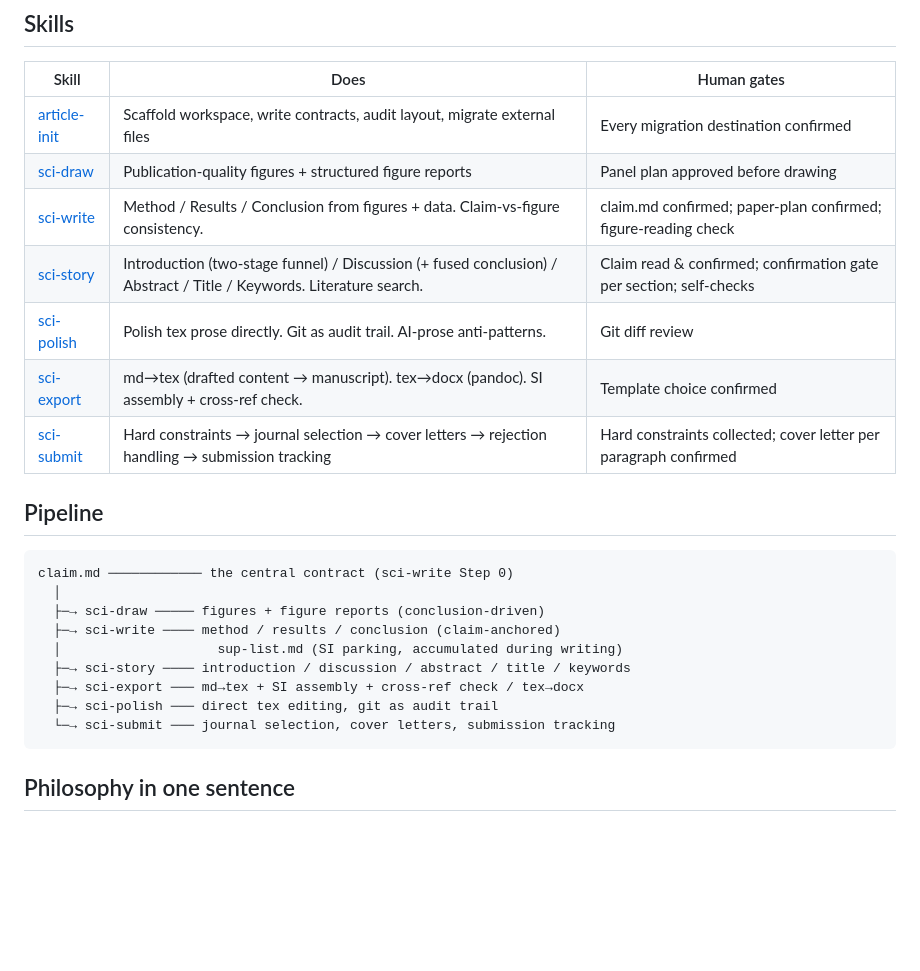
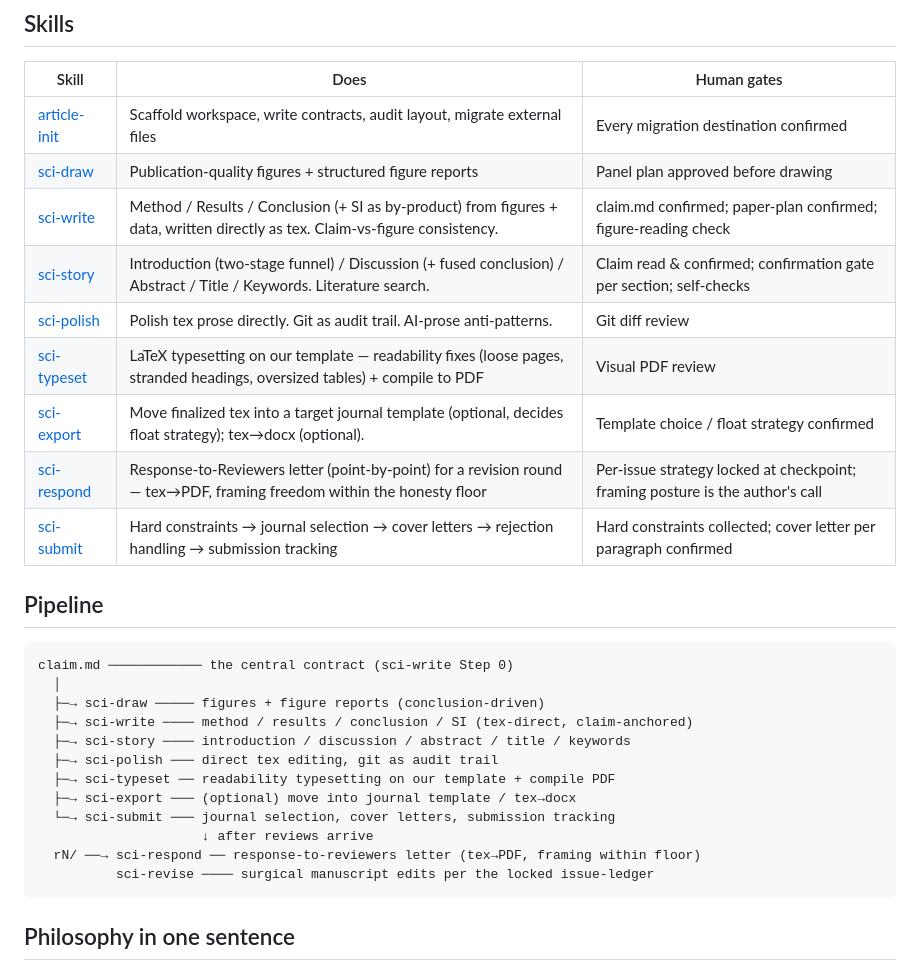
Before and after one commit to Joe-zhouman/sci-skills, a Markdown page: README.md, the part around one of its changes. Rendered like a GitHub page; blank space fills up the shorter version.

````diff
--- a/README.md
+++ b/README.md
@@ -76,10 +112,12 @@ skills can consume them. The family is the CI/CD layer for research outputs.
 |---|---|---|
 | [article-init](sci-skills/skills/article-init/) | Scaffold workspace, write contracts, audit layout, migrate external files | Every migration destination confirmed |
 | [sci-draw](sci-skills/skills/sci-draw/) | Publication-quality figures + structured figure reports | Panel plan approved before drawing |
-| [sci-write](sci-skills-article/skills/sci-write/) | Method / Results / Conclusion from figures + data. Claim-vs-figure consistency. | claim.md confirmed; paper-plan confirmed; figure-reading check |
+| [sci-write](sci-skills-article/skills/sci-write/) | Method / Results / Conclusion (+ SI as by-product) from figures + data, written directly as tex. Claim-vs-figure consistency. | claim.md confirmed; paper-plan confirmed; figure-reading check |
 | [sci-story](sci-skills-article/skills/sci-story/) | Introduction (two-stage funnel) / Discussion (+ fused conclusion) / Abstract / Title / Keywords. Literature search. | Claim read & confirmed; confirmation gate per section; self-checks |
 | [sci-polish](sci-skills-article/skills/sci-polish/) | Polish tex prose directly. Git as audit trail. AI-prose anti-patterns. | Git diff review |
-| [sci-export](sci-skills-article/skills/sci-export/) | md→tex (drafted content → manuscript). tex→docx (pandoc). SI assembly + cross-ref check. | Template choice confirmed |
+| [sci-typeset](sci-skills-article/skills/sci-typeset/) | LaTeX typesetting on our template — readability fixes (loose pages, stranded headings, oversized tables) + compile to PDF | Visual PDF review |
+| [sci-export](sci-skills-article/skills/sci-export/) | Move finalized tex into a target journal template (optional, decides float strategy); tex→docx (optional). | Template choice / float strategy confirmed |
+| [sci-respond](sci-skills-article/skills/sci-respond/) | Response-to-Reviewers letter (point-by-point) for a revision round — tex→PDF, framing freedom within the honesty floor | Per-issue strategy locked at checkpoint; framing posture is the author's call |
 | [sci-submit](sci-skills-article/skills/sci-submit/) | Hard constraints → journal selection → cover letters → rejection handling → submission tracking | Hard constraints collected; cover letter per paragraph confirmed |
 
 ## Pipeline
@@ -88,12 +126,15 @@ skills can consume them. The family is the CI/CD layer for research outputs.
 claim.md ──────────── the central contract (sci-write Step 0)
   │
   ├─→ sci-draw ───── figures + figure reports (conclusion-driven)
-  ├─→ sci-write ──── method / results / conclusion (claim-anchored)
-  │                    sup-list.md (SI parking, accumulated during writing)
+  ├─→ sci-write ──── method / results / conclusion / SI (tex-direct, claim-anchored)
   ├─→ sci-story ──── introduction / discussion / abstract / title / keywords
-  ├─→ sci-export ─── md→tex + SI assembly + cross-ref check / tex→docx
   ├─→ sci-polish ─── direct tex editing, git as audit trail
+  ├─→ sci-typeset ── readability typesetting on our template + compile PDF
+  ├─→ sci-export ─── (optional) move into journal template / tex→docx
   └─→ sci-submit ─── journal selection, cover letters, submission tracking
+                     ↓ after reviews arrive
+  rN/ ──→ sci-respond ── response-to-reviewers letter (tex→PDF, framing within floor)
+          sci-revise ──── surgical manuscript edits per the locked issue-ledger
 ```
 
 ## Philosophy in one sentence
````
Also changed, not shown: other parts of README.md (+36 -0 lines), 1 other file.
